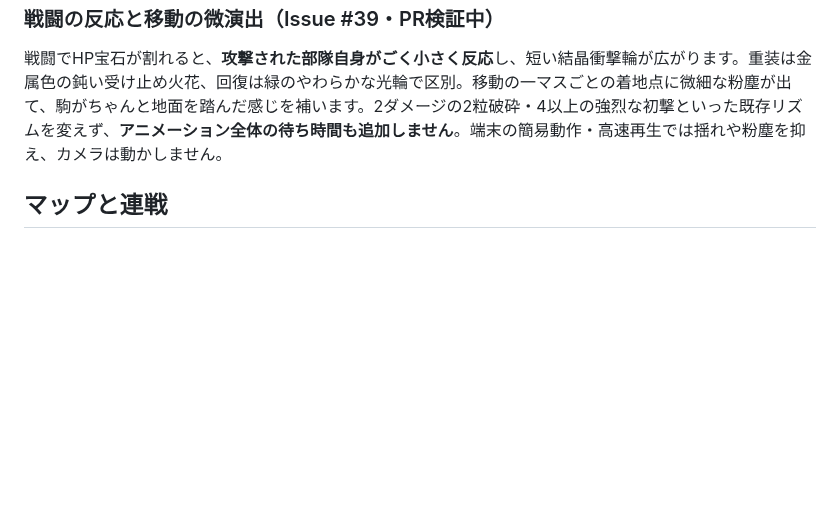
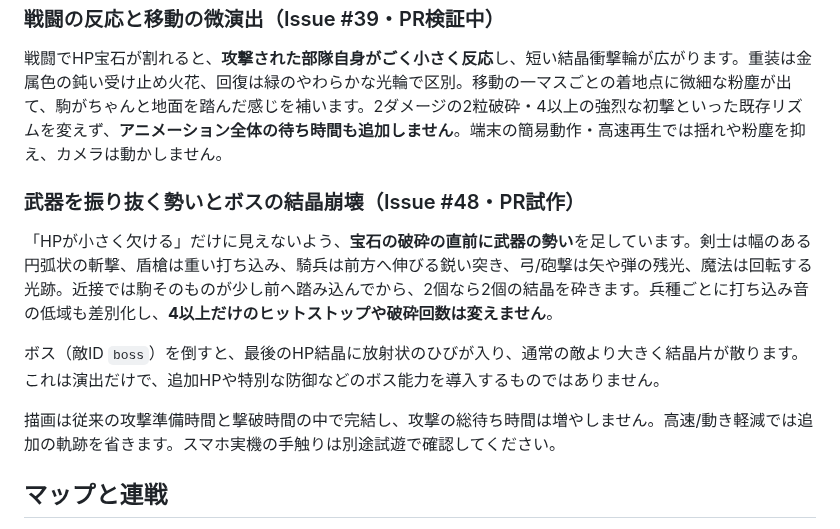
Before and after one commit to hane-san/SRPG, a Markdown page: README.md, the part around the change. Drawn GitHub-style; blank space fills up the shorter version.

Commit message:
docs: explain distinct weapons and fierce but compact boss collapse (#48)

```diff
--- a/README.md
+++ b/README.md
@@ -57,6 +57,14 @@ HPを6個の結晶として扱い、ダメージの**実減少量**だけ盤面
 
 戦闘でHP宝石が割れると、**攻撃された部隊自身がごく小さく反応**し、短い結晶衝撃輪が広がります。重装は金属色の鈍い受け止め火花、回復は緑のやわらかな光輪で区別。移動の一マスごとの着地点に微細な粉塵が出て、駒がちゃんと地面を踏んだ感じを補います。2ダメージの2粒破砕・4以上の強烈な初撃といった既存リズムを変えず、**アニメーション全体の待ち時間も追加しません**。端末の簡易動作・高速再生では揺れや粉塵を抑え、カメラは動かしません。
 
+### 武器を振り抜く勢いとボスの結晶崩壊（Issue #48・PR試作）
+
+「HPが小さく欠ける」だけに見えないよう、**宝石の破砕の直前に武器の勢い**を足しています。剣士は幅のある円弧状の斬撃、盾槍は重い打ち込み、騎兵は前方へ伸びる鋭い突き、弓/砲撃は矢や弾の残光、魔法は回転する光跡。近接では駒そのものが少し前へ踏み込んでから、2個なら2個の結晶を砕きます。兵種ごとに打ち込み音の低域も差別化し、**4以上だけのヒットストップや破砕回数は変えません**。
+
+ボス（敵ID `boss`）を倒すと、最後のHP結晶に放射状のひびが入り、通常の敵より大きく結晶片が散ります。これは演出だけで、追加HPや特別な防御などのボス能力を導入するものではありません。
+
+描画は従来の攻撃準備時間と撃破時間の中で完結し、攻撃の総待ち時間は増やしません。高速/動き軽減では追加の軌跡を省きます。スマホ実機の手触りは別途試遊で確認してください。
+
 ## マップと連戦
 01「霧河の渡し」→02「二つの戦線」→03「灰城の砲火」が連戦。04「長河の三橋」、05「森壁の回廊」（雨）、06「暁の城塞線」は単体の実験用マップ。敵の初期配置は元の試作を引き継いでいるため、全味方を本城から投入する新試作とHP6にふさわしい再調整・難易度検証が今後必要です。
 
```
